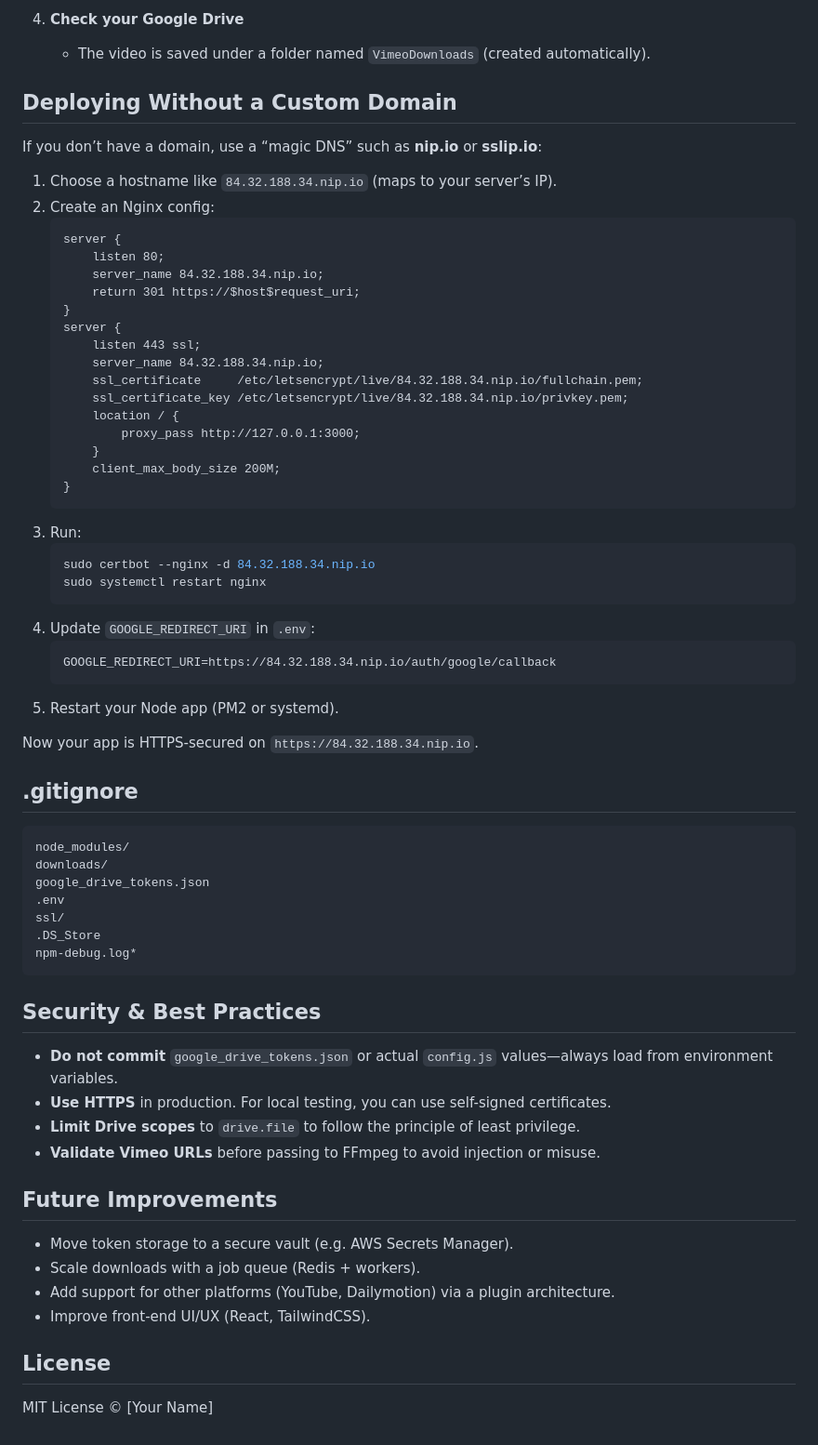
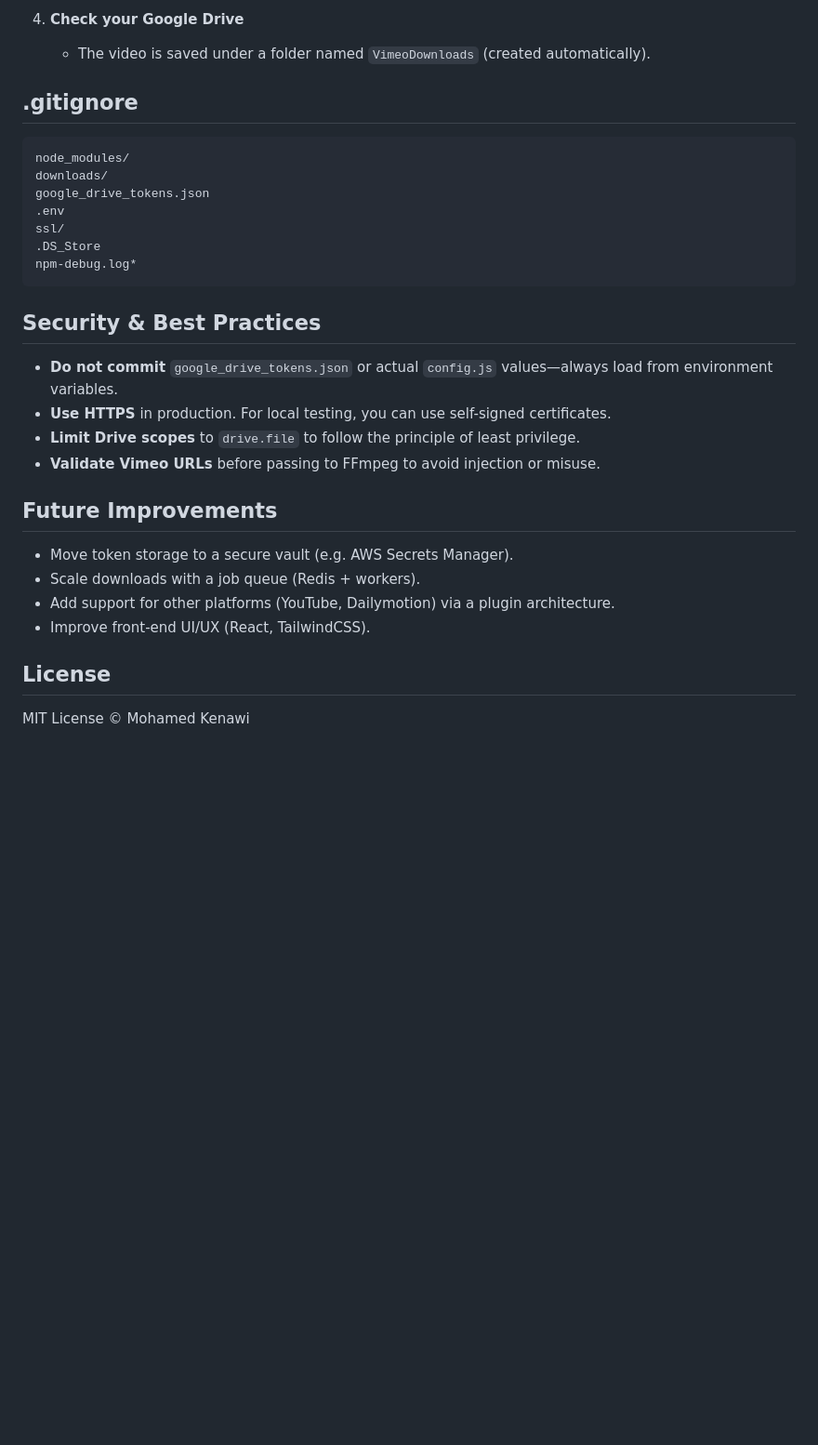
Before and after one commit to MuhamedSaber1990/vimeo-video-downloader, a Markdown page: README.md, the part around one of its changes. Shown at 93% size. Rendered like a GitHub page; blank space fills up the shorter version.

````diff
--- a/README.md
+++ b/README.md
@@ -108,42 +104,6 @@ This project allows users to enter a Vimeo video URL, download the video via FFm
 
 4. **Check your Google Drive**
    - The video is saved under a folder named `VimeoDownloads` (created automatically).
-
-## Deploying Without a Custom Domain
-
-If you don’t have a domain, use a “magic DNS” such as **nip.io** or **sslip.io**:
-
-1. Choose a hostname like `84.32.188.34.nip.io` (maps to your server’s IP).
-2. Create an Nginx config:
-   ```
-   server {
-       listen 80;
-       server_name 84.32.188.34.nip.io;
-       return 301 https://$host$request_uri;
-   }
-   server {
-       listen 443 ssl;
-       server_name 84.32.188.34.nip.io;
-       ssl_certificate     /etc/letsencrypt/live/84.32.188.34.nip.io/fullchain.pem;
-       ssl_certificate_key /etc/letsencrypt/live/84.32.188.34.nip.io/privkey.pem;
-       location / {
-           proxy_pass http://127.0.0.1:3000;
-       }
-       client_max_body_size 200M;
-   }
-   ```
-3. Run:
-   ```bash
-   sudo certbot --nginx -d 84.32.188.34.nip.io
-   sudo systemctl restart nginx
-   ```
-4. Update `GOOGLE_REDIRECT_URI` in `.env`:
-   ```
-   GOOGLE_REDIRECT_URI=https://84.32.188.34.nip.io/auth/google/callback
-   ```
-5. Restart your Node app (PM2 or systemd).
-
-Now your app is HTTPS-secured on `https://84.32.188.34.nip.io`.
 
 ## .gitignore
 
@@ -158,16 +118,19 @@ npm-debug.log*
 ```
 
 ## Security & Best Practices
+
 - **Do not commit** `google_drive_tokens.json` or actual `config.js` values—always load from environment variables.
 - **Use HTTPS** in production. For local testing, you can use self-signed certificates.
 - **Limit Drive scopes** to `drive.file` to follow the principle of least privilege.
 - **Validate Vimeo URLs** before passing to FFmpeg to avoid injection or misuse.
 
 ## Future Improvements
+
 - Move token storage to a secure vault (e.g. AWS Secrets Manager).
 - Scale downloads with a job queue (Redis + workers).
 - Add support for other platforms (YouTube, Dailymotion) via a plugin architecture.
 - Improve front-end UI/UX (React, TailwindCSS).
 
 ## License
-MIT License © [Your Name]
+
+MIT License © Mohamed Kenawi
````
Also changed, not shown: other parts of README.md (+13 -17 lines).
